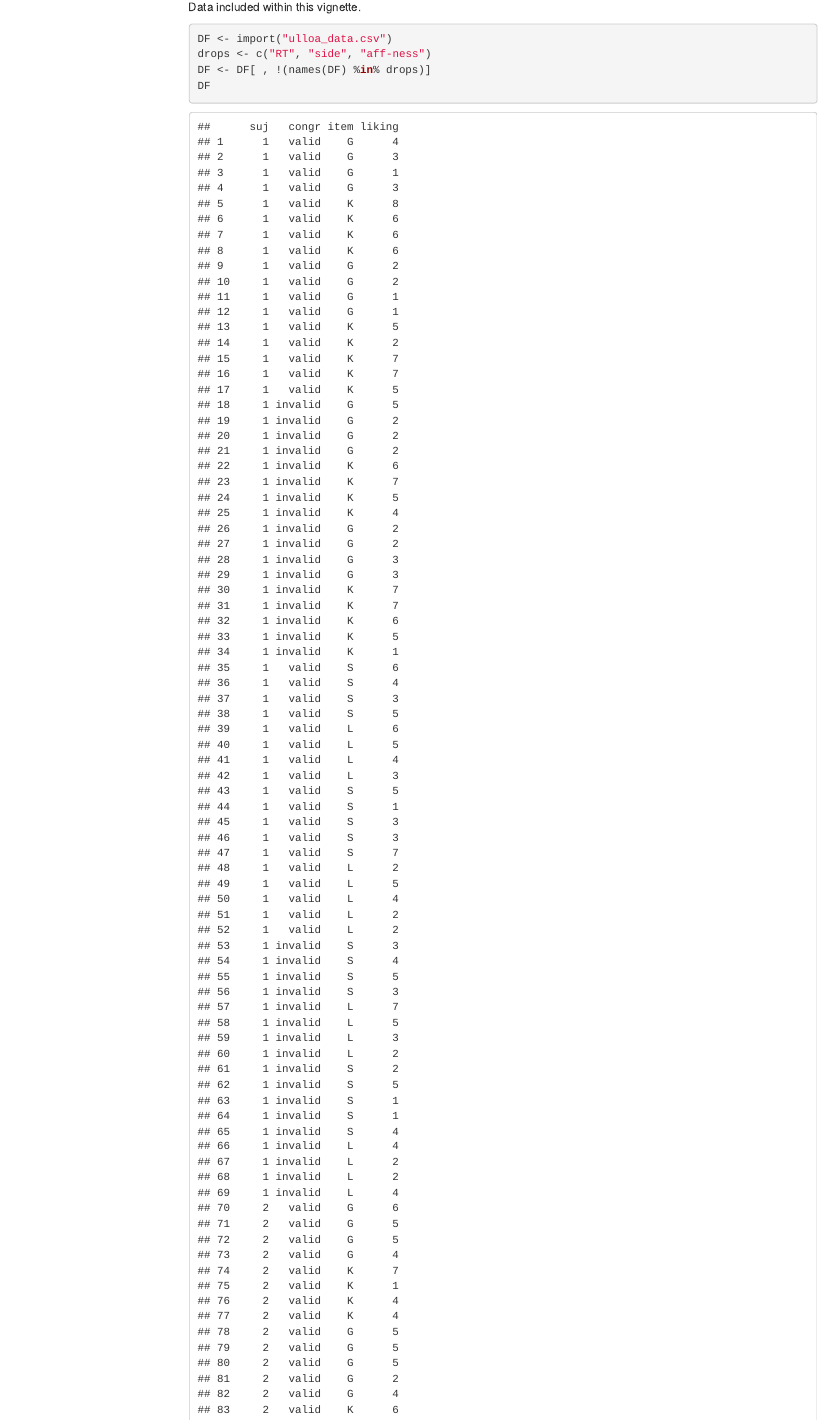
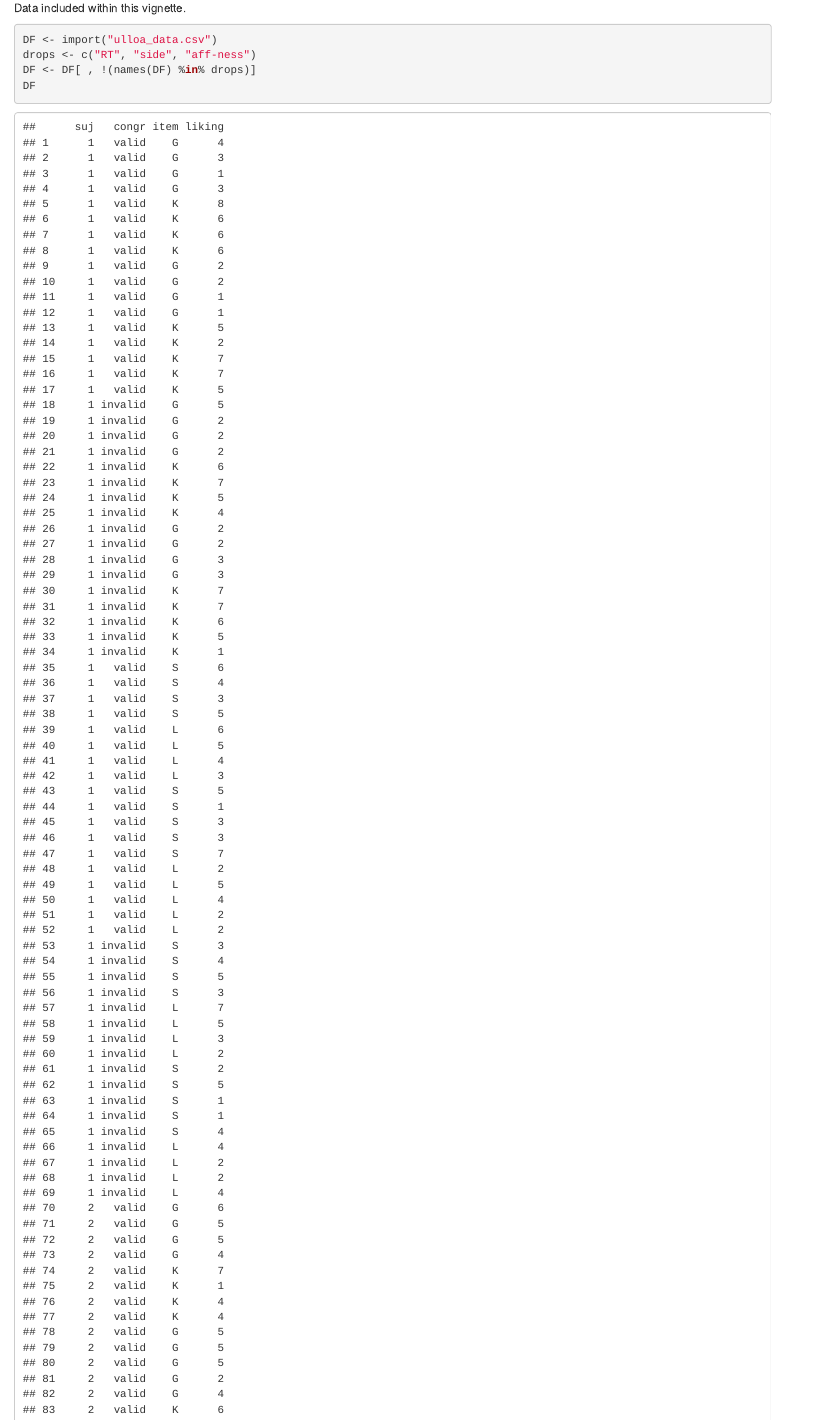
Before and after one commit to SemanticPriming/stimuli-power, an R Markdown document (vignettes/ulloa/ulloa_vignette.Rmd): the page in a window 1100 px wide, from 620 px down before the commit and from 600 px down after it, so that both start at the same text. Rendered offline with R 4.5, knitr and Pandoc, with nearby package versions; drawn as R Markdown's standard HTML page in place of the format the file asks for; code that draws random numbers runs with fixed seeds of ours; menus at the side of the page are left out.

Commit message:
updated vignette

```diff
--- a/vignettes/ulloa/ulloa_vignette.Rmd
+++ b/vignettes/ulloa/ulloa_vignette.Rmd
@@ -2,11 +2,11 @@
 title: "Liking effect induced by gaze"
 author: "Necdet Gürkan & Yangyang Yu"
 date: "`r Sys.Date()`"
-output:
-  html_document:
-    toc: true
-    toc_depth: 4
-    toc_float: true
+output: word_document
+  # html_document:
+  #   toc: true
+  #   toc_depth: 4
+  #   toc_float: true
 ---
 
 ### Vignette Setup:
```
Also changed, not shown: 1 other file.
